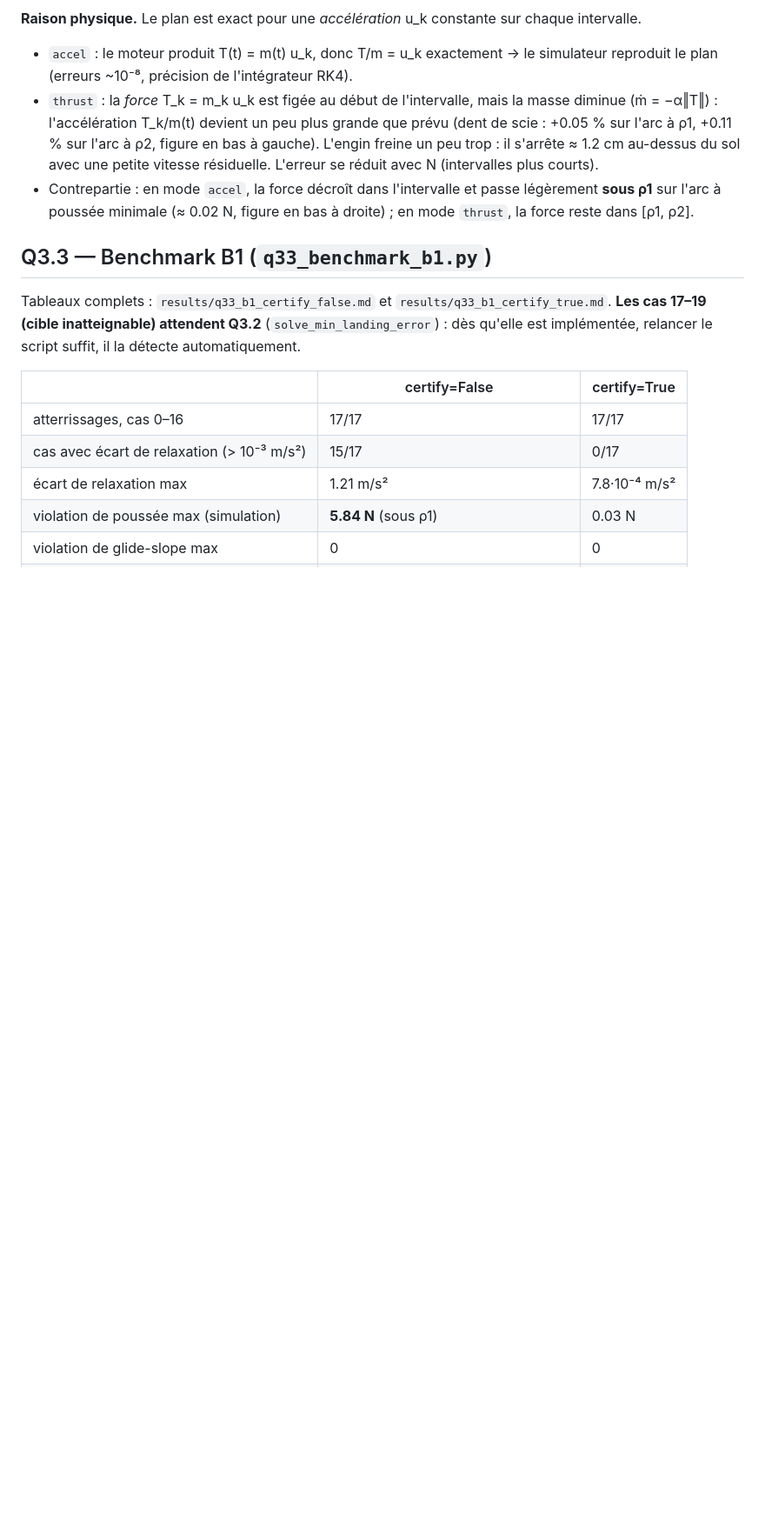
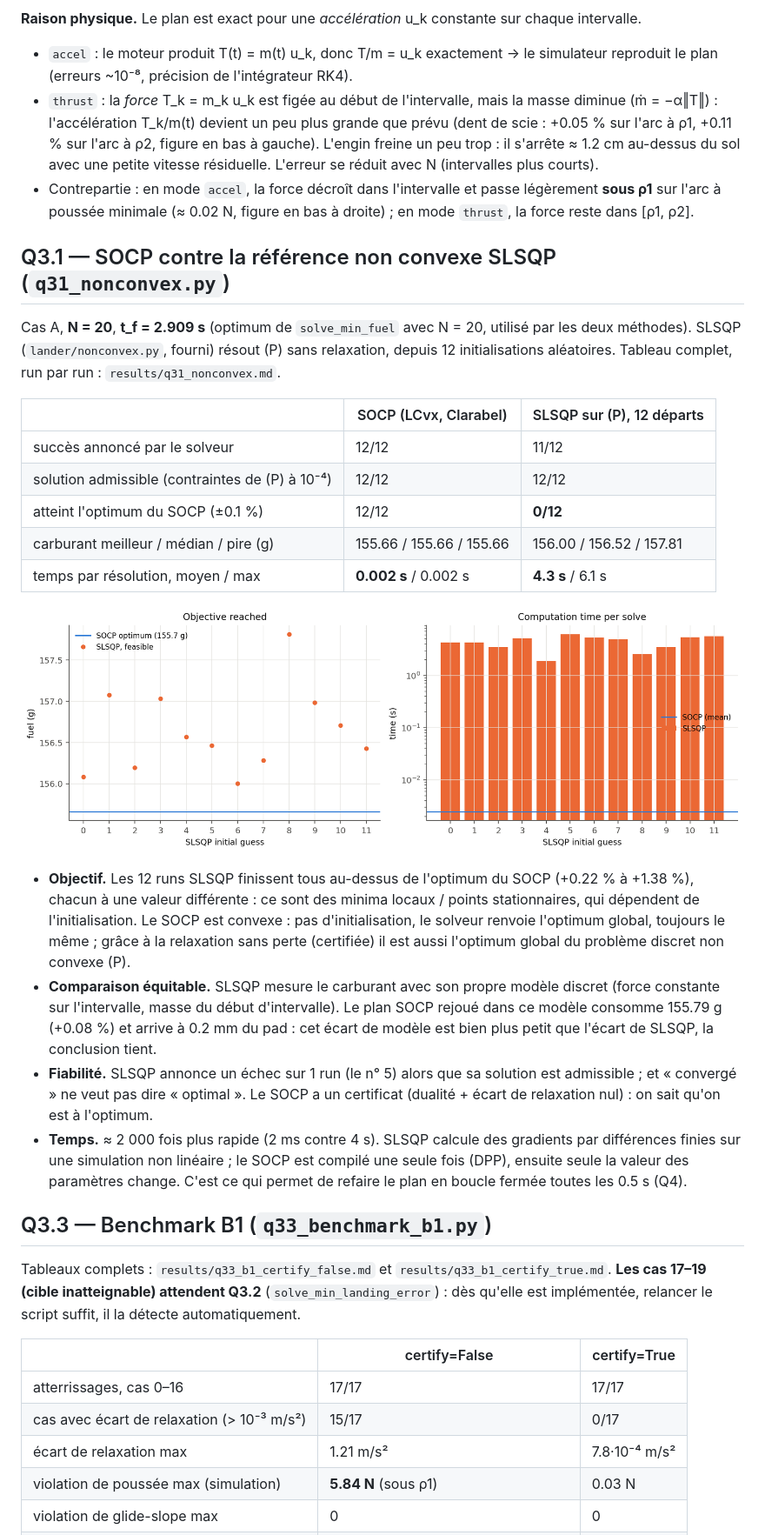
Before and after one commit to DolbyBolby/Convex_Optimization_Project, a Markdown page: analysis/README.md, the part around one of its changes. Shown at 87% size. GitHub-like rendering; pictures changed too: analysis/figures/q31_nonconvex.png (added); blank space fills up the shorter version.

Commit message:
Q3.1: SOCP vs nonconvex SLSQP baseline comparison
Co-Authored-By: Claude Opus 5.5 <noreply@anthropic.com>

```diff
--- a/analysis/README.md
+++ b/analysis/README.md
@@ -81,6 +83,36 @@ borne t_min = 0.5 s de Q2.2 est très lâche : elle n'utilise que ‖v0‖ et ig
 - Contrepartie : en mode `accel`, la force décroît dans l'intervalle et passe légèrement **sous ρ1** sur l'arc
   à poussée minimale (≈ 0.02 N, figure en bas à droite) ; en mode `thrust`, la force reste dans [ρ1, ρ2].
 
+## Q3.1 — SOCP contre la référence non convexe SLSQP (`q31_nonconvex.py`)
+
+Cas A, **N = 20**, **t_f = 2.909 s** (optimum de `solve_min_fuel` avec N = 20, utilisé par les deux méthodes).
+SLSQP (`lander/nonconvex.py`, fourni) résout (P) sans relaxation, depuis 12 initialisations aléatoires.
+Tableau complet, run par run : `results/q31_nonconvex.md`.
+
+| | SOCP (LCvx, Clarabel) | SLSQP sur (P), 12 départs |
+|---|---|---|
+| succès annoncé par le solveur | 12/12 | 11/12 |
+| solution admissible (contraintes de (P) à 10⁻⁴) | 12/12 | 12/12 |
+| atteint l'optimum du SOCP (±0.1 %) | 12/12 | **0/12** |
+| carburant meilleur / médian / pire (g) | 155.66 / 155.66 / 155.66 | 156.00 / 156.52 / 157.81 |
+| temps par résolution, moyen / max | **0.002 s** / 0.002 s | **4.3 s** / 6.1 s |
+
+![](figures/q31_nonconvex.png)
+
+- **Objectif.** Les 12 runs SLSQP finissent tous au-dessus de l'optimum du SOCP (+0.22 % à +1.38 %), chacun à
+  une valeur différente : ce sont des minima locaux / points stationnaires, qui dépendent de l'initialisation.
+  Le SOCP est convexe : pas d'initialisation, le solveur renvoie l'optimum global, toujours le même ; grâce à la
+  relaxation sans perte (certifiée) il est aussi l'optimum global du problème discret non convexe (P).
+- **Comparaison équitable.** SLSQP mesure le carburant avec son propre modèle discret (force constante sur
+  l'intervalle, masse du début d'intervalle). Le plan SOCP rejoué dans ce modèle consomme 155.79 g (+0.08 %) et
+  arrive à 0.2 mm du pad : cet écart de modèle est bien plus petit que l'écart de SLSQP, la conclusion tient.
+- **Fiabilité.** SLSQP annonce un échec sur 1 run (le n° 5) alors que sa solution est
+  admissible ; et « convergé » ne veut pas dire « optimal ». Le SOCP a un certificat (dualité + écart de
+  relaxation nul) : on sait qu'on est à l'optimum.
+- **Temps.** ≈ 2 000 fois plus rapide (2 ms contre 4 s). SLSQP calcule des gradients par différences finies
+  sur une simulation non linéaire ; le SOCP est compilé une seule fois (DPP), ensuite seule la valeur des
+  paramètres change. C'est ce qui permet de refaire le plan en boucle fermée toutes les 0.5 s (Q4).
+
 ## Q3.3 — Benchmark B1 (`q33_benchmark_b1.py`)
 
 Tableaux complets : `results/q33_b1_certify_false.md` et `results/q33_b1_certify_true.md`.
```
Also changed, not shown: other parts of analysis/README.md (+3 -1 lines), analysis/results/q31_nonconvex.md (added, +32 -0 lines), 2 other files.
